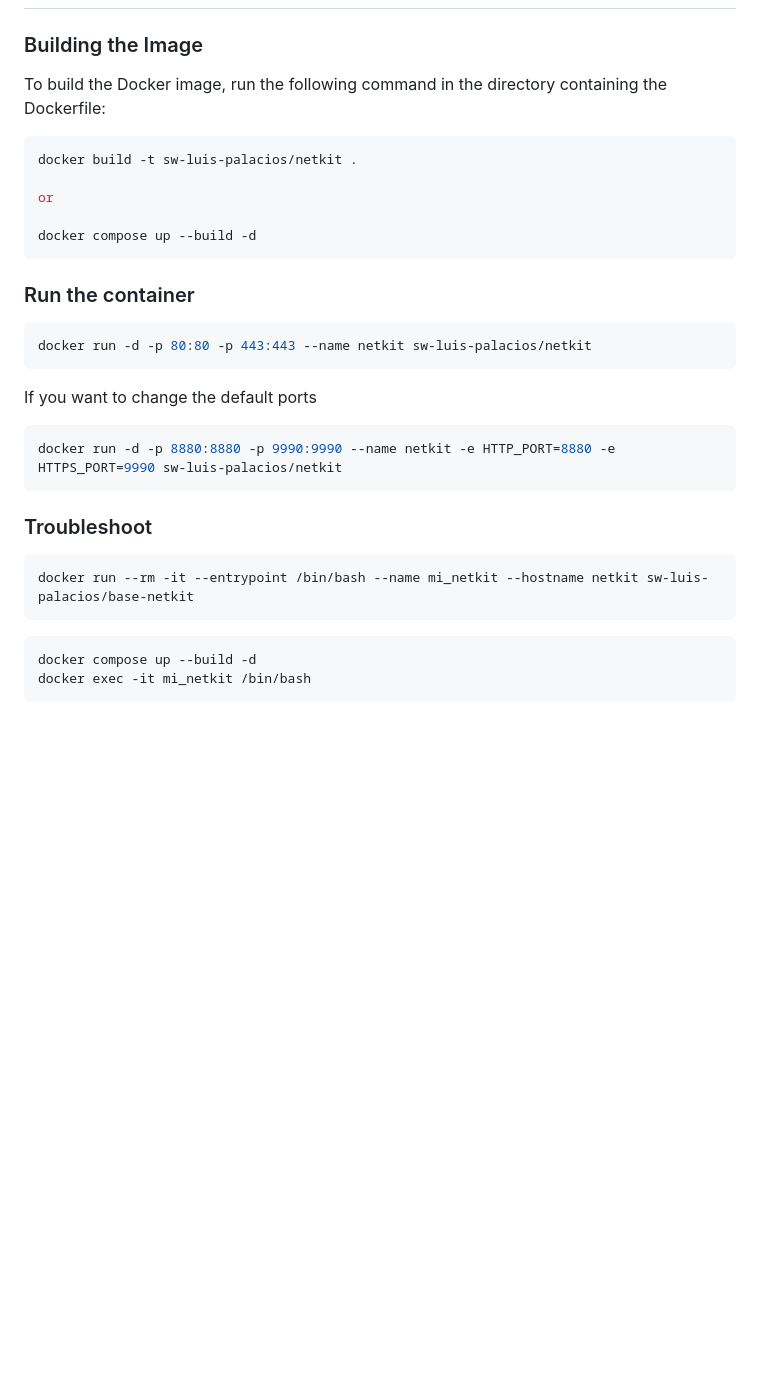
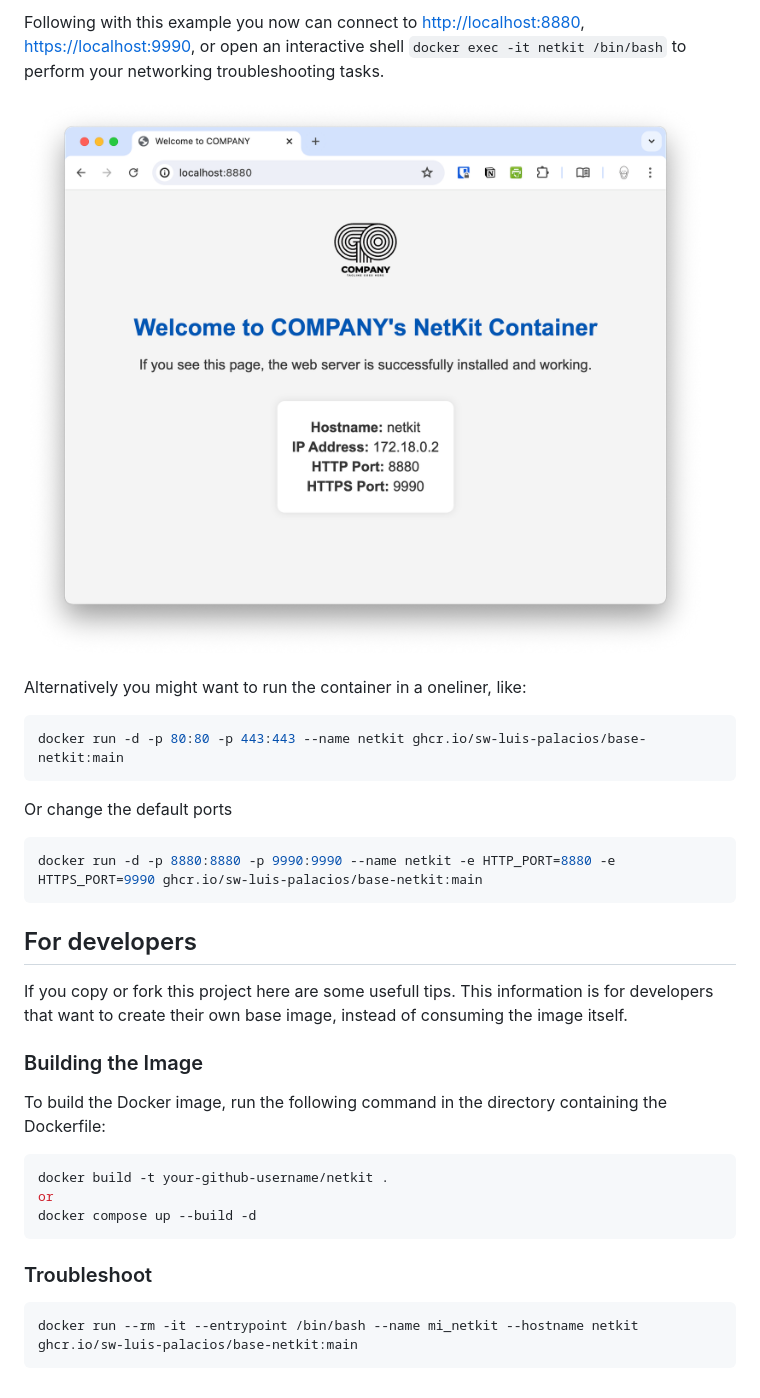
Before and after one commit to AgorastisMesaio/docker-img-netkit, a Markdown page: README.md, the part around the change printed below. Drawn GitHub-style; pictures changed too: .assets/00.web.png (added); blank space fills up the shorter version.

````diff
--- a/README.md
+++ b/README.md
@@ -24,34 +75,35 @@ Typical use cases:
+Following with this example you now can connect to [http://localhost:8880](http://localhost:8880), [https://localhost:9990](http://localhost:9990), or open an interactive shell `docker exec -it netkit /bin/bash` to perform your networking troubleshooting tasks.
+
+![Browser to the web server](./.assets/00.web.png)
+
+Alternatively you might want to run the container in a oneliner, like:
+
+```sh
+docker run -d -p 80:80 -p 443:443 --name netkit ghcr.io/sw-luis-palacios/base-netkit:main
+```
+
+Or change the default ports
+
+```sh
+docker run -d -p 8880:8880 -p 9990:9990 --name netkit -e HTTP_PORT=8880 -e HTTPS_PORT=9990 ghcr.io/sw-luis-palacios/base-netkit:main
+```
+
+## For developers
+
+If you copy or fork this project here are some usefull tips. This information is for developers that want to create their own base image, instead of consuming the image itself.
+
 ### Building the Image
 
 To build the Docker image, run the following command in the directory containing the Dockerfile:
 
 ```sh
-docker build -t sw-luis-palacios/netkit .
-
+docker build -t your-github-username/netkit .
 or
-
 docker compose up --build -d
-```
-
-### Run the container
-
-```sh
-docker run -d -p 80:80 -p 443:443 --name netkit sw-luis-palacios/netkit
-```
-
-If you want to change the default ports
-
-```sh
-docker run -d -p 8880:8880 -p 9990:9990 --name netkit -e HTTP_PORT=8880 -e HTTPS_PORT=9990 sw-luis-palacios/netkit
 ```
 
 ### Troubleshoot
 
 ```sh
-docker run --rm -it --entrypoint /bin/bash --name mi_netkit --hostname netkit sw-luis-palacios/base-netkit
+docker run --rm -it --entrypoint /bin/bash --name mi_netkit --hostname netkit ghcr.io/sw-luis-palacios/base-netkit:main
 ```
-
-```sh
-docker compose up --build -d
-docker exec -it mi_netkit /bin/bash
-```
````
Also changed, not shown: other parts of README.md (+51 -0 lines).
